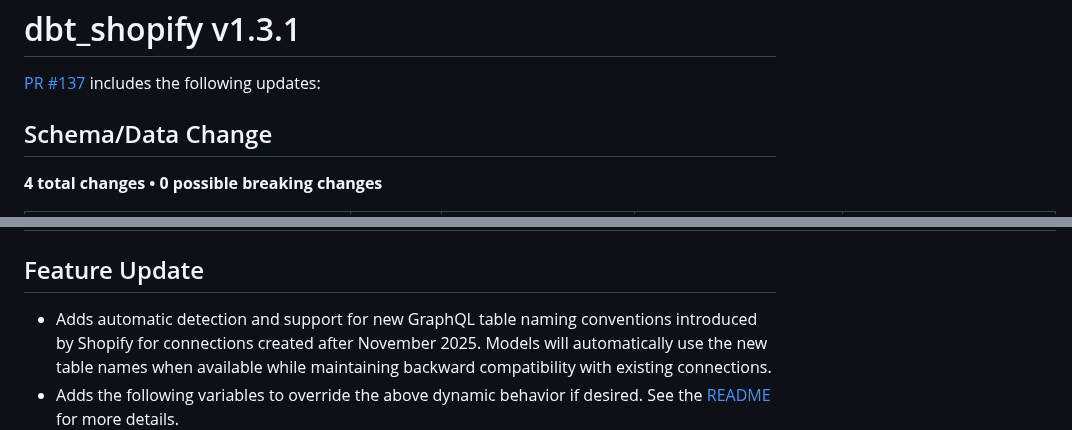
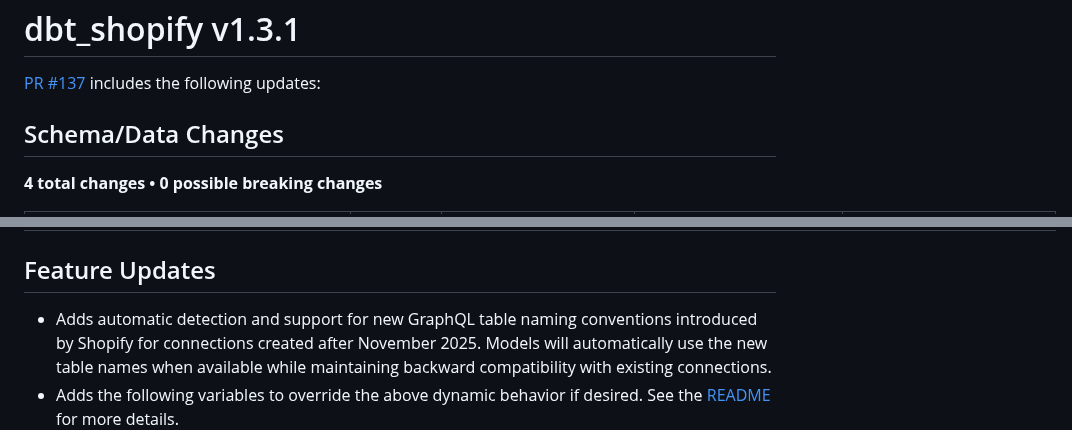
Before and after one commit to fivetran/dbt_shopify, a Markdown page: CHANGELOG.md, 2 parts joined by grey strips. GitHub-like rendering.

Commit message:
Apply suggestions from code review
Co-authored-by: Avinash Kunnath <108772760+fivetran-avinash@users.noreply.github.com>

```diff
--- a/CHANGELOG.md
+++ b/CHANGELOG.md
@@ -2,7 +2,7 @@
 
 [PR #137](https://github.com/fivetran/dbt_shopify/pull/137) includes the following updates:
 
-## Schema/Data Change
+## Schema/Data Changes
 **4 total changes • 0 possible breaking changes**
 
 | Data Model(s) | Change type | Old | New | Notes |
@@ -12,7 +12,7 @@
 | `stg_shopify_gql__order_line_refund` | Updated source table names | `ORDER_LINE_REFUND` | `ORDER_LINE_REFUND` or `REFUND_LINE_ITEM` | For newer Shopify connections, the source table has been renamed to `REFUND_LINE_ITEM`. The model will dynamically determine which table you have and transform your data accordingly. |
 | `stg_shopify_gql__order_note_attribute` | Updated source table names | `ORDER_NOTE_ATTRIBUTE` | `ORDER_NOTE_ATTRIBUTE` or `ORDER_CUSTOM_ATTRIBUTE` | For newer Shopify connections, the source table has been renamed to `ORDER_CUSTOM_ATTRIBUTE`. The model will dynamically determine which table you have and transform your data accordingly. |
 
-## Feature Update
+## Feature Updates
 - Adds automatic detection and support for new GraphQL table naming conventions introduced by Shopify for connections created after November 2025. Models will automatically use the new table names when available while maintaining backward compatibility with existing connections.
 - Adds the following variables to override the above dynamic behavior if desired. See the [README](https://github.com/fivetran/dbt_shopify/tree/main?tab=readme-ov-file#leveraging-legacy-connector-table-names-graphql-only) for more details.
   - `shopify_gql_using_order_custom_attribute`
```
